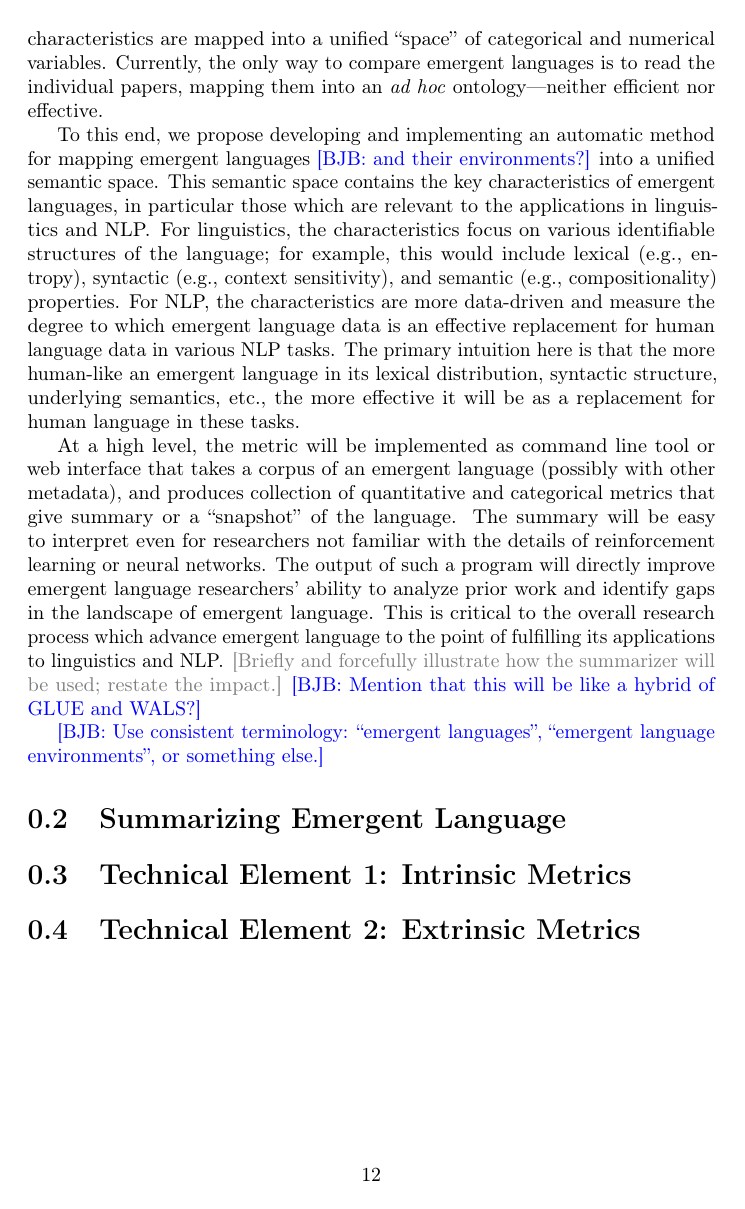
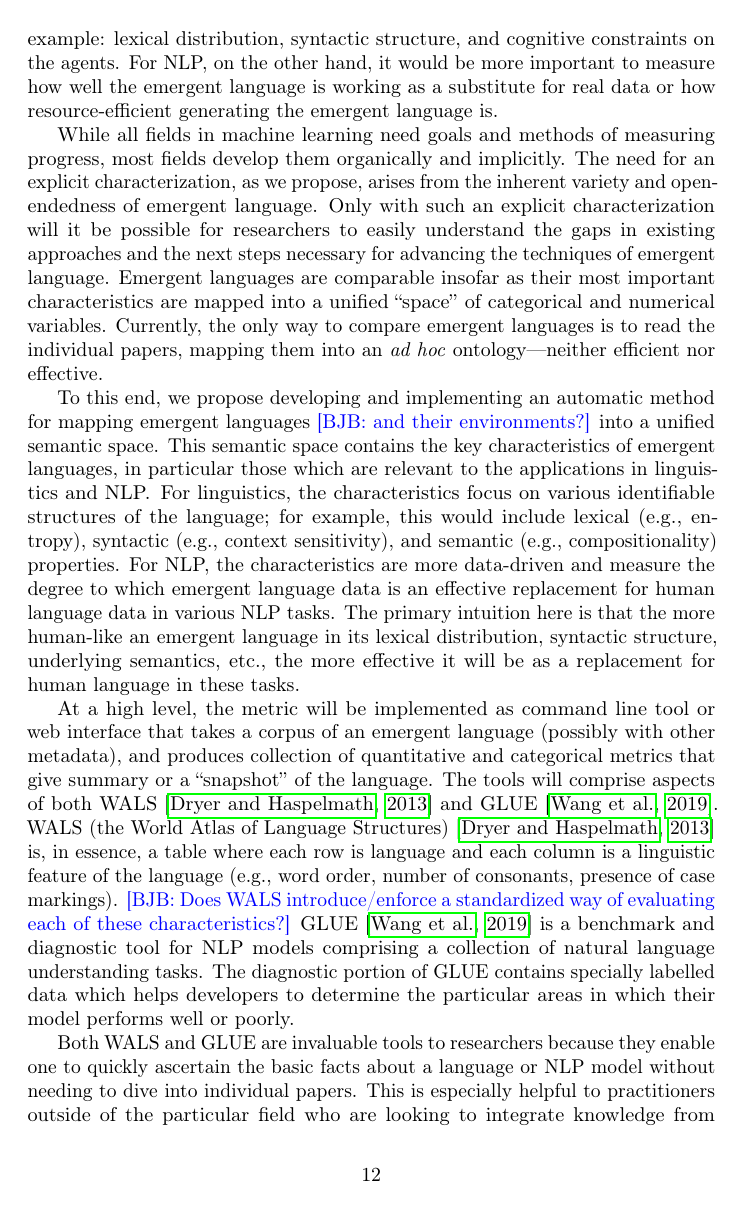
Before and after one commit to brendon-boldt/phd-thesis, a LaTeX thesis (main.tex, which reads grant-proposal.tex): page 13 of 22 before the commit and page 13 of 26 after it. Compiled offline with pdfLaTeX.

Commit message:
Talk about WALS and GLUE

```diff
--- a/grant-proposal.tex
+++ b/grant-proposal.tex
@@ -57,3 +57,9 @@ Only then will it be possible to understand the gaps in existing approaches and
+For example, linguistics, generally speaking, will be most interested in measuring the ways in which an emergent language is like a human language, for example: lexical distribution, syntactic structure, and cognitive constraints on the agents.
+For NLP, on the other hand, it would be more important to measure how well the emergent language is working as a substitute for real data or how resource-efficient generating the emergent language is.
+
+While all fields in machine learning need goals and methods of measuring progress, most fields develop them organically and implicitly.
+The need for an explicit characterization, as we propose, arises from the inherent variety and open-endedness of emergent language.
+Only with such an explicit characterization will it be possible for researchers to easily understand the gaps in existing approaches and the next steps necessary for advancing the techniques of emergent language.
 Emergent languages are comparable insofar as their most important characteristics are mapped into a unified ``space'' of categorical and numerical variables.
 Currently, the only way to compare emergent languages is to read the individual papers, mapping them into an \emph{ad hoc} ontology---neither efficient nor effective.
 
@@ -64,6 +70,11 @@ For NLP, the characteristics are more data-driven and measure the degree to whic
 The primary intuition here is that the more human-like an emergent language in its lexical distribution, syntactic structure, underlying semantics, etc., the more effective it will be as a replacement for human language in these tasks.
 
 At a high level, the metric will be implemented as command line tool or web interface that takes a corpus of an emergent language (possibly with other metadata), and produces collection of quantitative and categorical metrics that give summary or a ``snapshot'' of the language.
-The summary will be easy to interpret even for researchers not familiar with the details of reinforcement learning or neural networks.
-The output of such a program will directly improve emergent language researchers' ability to analyze prior work and identify gaps in the landscape of emergent language.
-This is critical to the overall research process which advance emergent language to the point of fulfilling its applications to linguistics and NLP.\sentspace{}
+The tools will comprise aspects of both WALS \citep{wals} and GLUE \citep{wang2018glue}.
+WALS (the World Atlas of Language Structures) \citep{wals} is, in essence, a table where each row is language and each column is a linguistic feature of the language (e.g., word order, number of consonants, presence of case markings).
+\bjb{Does WALS introduce/enforce a standardized way of evaluating each of these characteristics?}
+GLUE \citep{wang2018glue} is a benchmark and diagnostic tool for NLP models comprising a collection of natural language understanding tasks.
+The diagnostic portion of GLUE contains specially labelled data which helps developers to determine the particular areas in which their model performs well or poorly.
+
+Both WALS and GLUE are invaluable tools to researchers because they enable one to quickly ascertain the basic facts about a language or NLP model without needing to dive into individual papers.
+This is especially helpful to practitioners outside of the particular field who are looking to integrate knowledge from linguistics/NLP into their own field.
@@ -70,30 +91,13 @@ This is critical to the overall research process which advance emergent language
 \cmg{Briefly and forcefully illustrate how the summarizer will be used; restate the impact.}
-\bjb{Mention that this will be like a hybrid of GLUE and WALS?}
+
+% There are two main contributions described by this proposal.
+% \begin{enumerate}
+%     \item Knowledge
+%     \item Software
+% \end{enumerate}
 
 \bjb{Use consistent terminology: ``emergent languages'', ``emergent language environments'', or something else.}
 
-
-
-% In order to better support connected research based on a unified view of the field, we propose developing and implementing an automatic method for summarizing emergent languages.
-% Such summaries would allow researchers to quickly understand the high-level characteristics of an emergent language within well-defined taxonomy without having read through the individual papers themselves.
-% Current research in emergent language has been focused on finding the conditions (e.g., environments, neural network architectures) under which communication arises that has the basic properties of human language.
-% \cmg{compositionality and generalizability}
-
-% Despite the resulting accumulation of many pieces of knowledge and evidence, the orchestration of this collection into a cohesive whole is largely absent.
-% One factor in this is a relatively narrow focus in analyzing emergent language; research is primarily concerned with characterizing compositionality and generalizability in emergent language.
-% Although these properties are fundamental to emergent language, they are not alone sufficient to characterize and summarize the relevant properties of an emergent language.
-% Hence, we propose introducing and implementing a set of metrics which serve generate a ``snapshot'' or ``summary'' of an emergent language so as to understand a handful of high-level characteristics regarding its form and function without needing to dig into the exact implementation itself.
-
-% \subsection*{Outline}
-%
-% \begin{enumerate}
-%     \item Emergent language shows great promise by leveraging self-play and neural networks.
-%     \item No convincing applications have been developed yet.
-%     \item Research papers are disconnected, exploring problems in semi-isolation partly because there are so many variables in emergent language.
-%     \item Without an organized way to look at these manifold variables, it is difficult to determine how results from one experiment apply to another since there is no way to account for confounding factors.
-%     \item We propose a method for automatically summarizing emergent languages.
-%     \item This will facilitate better organization.
-% \end{enumerate}
 
 \section{Summarizing Emergent Language}
 
```
Also changed, not shown: custom.bib (+18 -0 lines), grant-proposal.tex (16 more changed lines).
